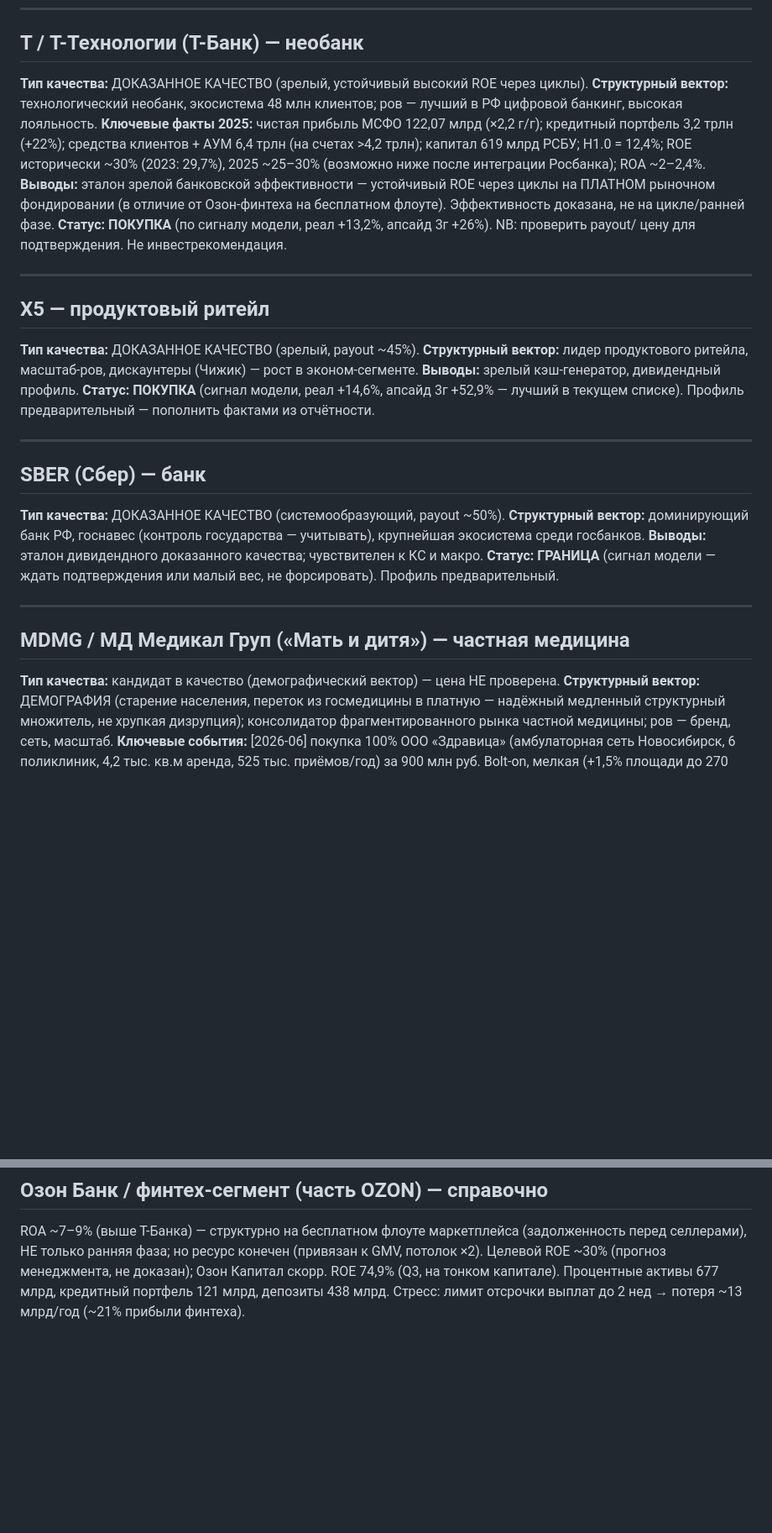
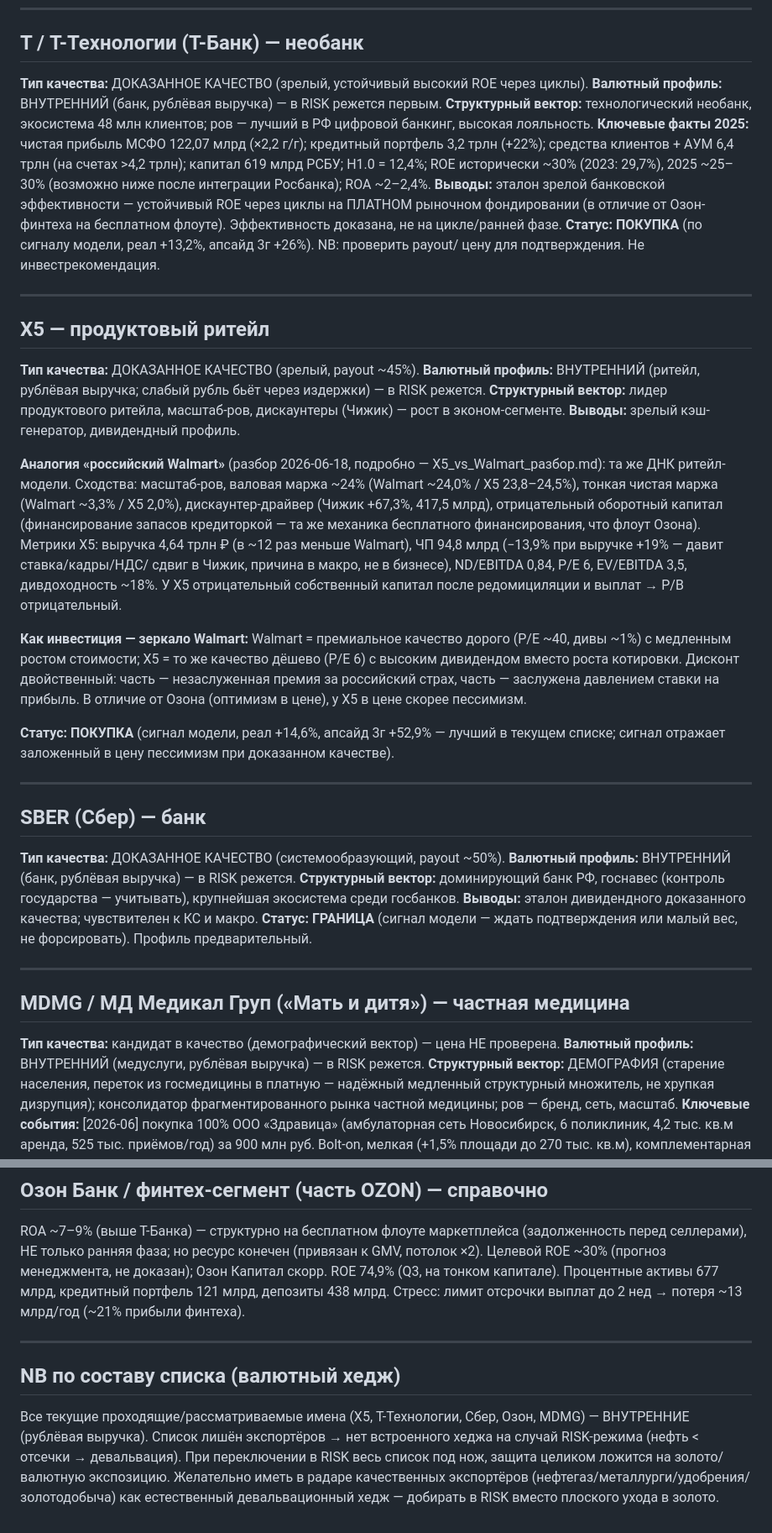
Before and after one commit to AlexDogaev/stock-valuation, a Markdown page: knowledge/issuers.md, 2 parts joined by grey strips. Shown at 84% size. Drawn GitHub-style; blank space fills up the shorter version.

```diff
--- a/knowledge/issuers.md
+++ b/knowledge/issuers.md
@@ -32,6 +35,7 @@ CAGR ≈ ОФЗ. Регуляторный риск флоута — отложе
 
 ## T / Т-Технологии (Т-Банк) — необанк
 **Тип качества:** ДОКАЗАННОЕ КАЧЕСТВО (зрелый, устойчивый высокий ROE через циклы).
+**Валютный профиль:** ВНУТРЕННИЙ (банк, рублёвая выручка) — в RISK режется первым.
 **Структурный вектор:** технологический необанк, экосистема 48 млн клиентов; ров — лучший
 в РФ цифровой банкинг, высокая лояльность.
 **Ключевые факты 2025:** чистая прибыль МСФО 122,07 млрд (×2,2 г/г); кредитный портфель
@@ -48,16 +52,35 @@ CAGR ≈ ОФЗ. Регуляторный риск флоута — отложе
 
 ## X5 — продуктовый ритейл
 **Тип качества:** ДОКАЗАННОЕ КАЧЕСТВО (зрелый, payout ~45%).
+**Валютный профиль:** ВНУТРЕННИЙ (ритейл, рублёвая выручка; слабый рубль бьёт через издержки) — в RISK режется.
 **Структурный вектор:** лидер продуктового ритейла, масштаб-ров, дискаунтеры (Чижик) —
 рост в эконом-сегменте.
 **Выводы:** зрелый кэш-генератор, дивидендный профиль.
-**Статус: ПОКУПКА** (сигнал модели, реал +14,6%, апсайд 3г +52,9% — лучший в текущем списке).
-Профиль предварительный — пополнить фактами из отчётности.
+
+**Аналогия «российский Walmart»** (разбор 2026-06-18, подробно — X5_vs_Walmart_разбор.md):
+та же ДНК ритейл-модели. Сходства: масштаб-ров, валовая маржа ~24% (Walmart ~24,0% / X5
+23,8–24,5%), тонкая чистая маржа (Walmart ~3,3% / X5 2,0%), дискаунтер-драйвер (Чижик
++67,3%, 417,5 млрд), отрицательный оборотный капитал (финансирование запасов кредиторкой —
+та же механика бесплатного финансирования, что флоут Озона). Метрики X5: выручка 4,64 трлн ₽
+(в ~12 раз меньше Walmart), ЧП 94,8 млрд (−13,9% при выручке +19% — давит ставка/кадры/НДС/
+сдвиг в Чижик, причина в макро, не в бизнесе), ND/EBITDA 0,84, P/E 6, EV/EBITDA 3,5,
+дивдоходность ~18%. У X5 отрицательный собственный капитал после редомициляции и выплат →
+P/B отрицательный.
+
+**Как инвестиция — зеркало Walmart:** Walmart = премиальное качество дорого (P/E ~40, дивы
+~1%) с медленным ростом стоимости; X5 = то же качество дёшево (P/E 6) с высоким дивидендом
+вместо роста котировки. Дисконт двойственный: часть — незаслуженная премия за российский
+страх, часть — заслужена давлением ставки на прибыль. В отличие от Озона (оптимизм в цене),
+у X5 в цене скорее пессимизм.
+
+**Статус: ПОКУПКА** (сигнал модели, реал +14,6%, апсайд 3г +52,9% — лучший в текущем списке;
+сигнал отражает заложенный в цену пессимизм при доказанном качестве).
 
 ---
 
 ## SBER (Сбер) — банк
 **Тип качества:** ДОКАЗАННОЕ КАЧЕСТВО (системообразующий, payout ~50%).
+**Валютный профиль:** ВНУТРЕННИЙ (банк, рублёвая выручка) — в RISK режется.
 **Структурный вектор:** доминирующий банк РФ, госнавес (контроль государства — учитывать),
 крупнейшая экосистема среди госбанков.
 **Выводы:** эталон дивидендного доказанного качества; чувствителен к КС и макро.
@@ -68,6 +91,7 @@ CAGR ≈ ОФЗ. Регуляторный риск флоута — отложе
 
 ## MDMG / МД Медикал Груп («Мать и дитя») — частная медицина
 **Тип качества:** кандидат в качество (демографический вектор) — цена НЕ проверена.
+**Валютный профиль:** ВНУТРЕННИЙ (медуслуги, рублёвая выручка) — в RISK режется.
 **Структурный вектор:** ДЕМОГРАФИЯ (старение населения, переток из госмедицины в платную —
 надёжный медленный структурный множитель, не хрупкая дизрупция); консолидатор
 фрагментированного рынка частной медицины; ров — бренд, сеть, масштаб.
@@ -89,3 +113,8 @@ ROA ~7–9% (выше Т-Банка) — структурно на беспла
 Целевой ROE ~30% (прогноз менеджмента, не доказан); Озон Капитал скорр. ROE 74,9% (Q3, на
 тонком капитале). Процентные активы 677 млрд, кредитный портфель 121 млрд, депозиты 438
 млрд. Стресс: лимит отсрочки выплат до 2 нед → потеря ~13 млрд/год (~21% прибыли финтеха).
+
+---
+
+## NB по составу списка (валютный хедж)
+Все текущие проходящие/рассматриваемые имена (X5, Т-Технологии, Сбер, Озон, MDMG) — ВНУТРЕННИЕ (рублёвая выручка). Список лишён экспортёров → нет встроенного хеджа на случай RISK-режима (нефть < отсечки → девальвация). При переключении в RISK весь список под нож, защита целиком ложится на золото/валютную экспозицию. Желательно иметь в радаре качественных экспортёров (нефтегаз/металлурги/удобрения/золотодобыча) как естественный девальвационный хедж — добирать в RISK вместо плоского ухода в золото.
```
Also changed, not shown: other parts of knowledge/issuers.md (+3 -0 lines), knowledge/x5_vs_walmart.md (added, +104 -0 lines).
